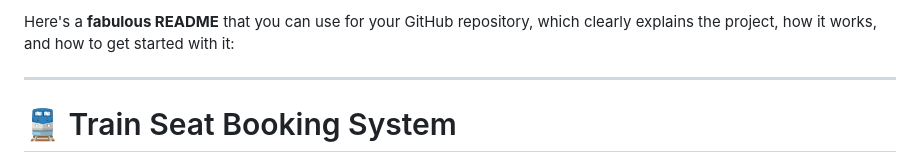
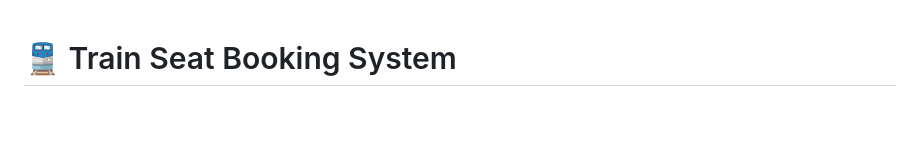
Before and after one commit to dev-himanshu01/Unstop-Assessment, a Markdown page: README.md, the part around the change. Rendered like a GitHub page; blank space fills up the shorter version.

```diff
--- a/README.md
+++ b/README.md
@@ -1,7 +1,3 @@
-Here's a **fabulous README** that you can use for your GitHub repository, which clearly explains the project, how it works, and how to get started with it:
-
----
-
 # 🚆 Train Seat Booking System
 
 A web-based **Train Seat Booking System** that allows users to book seats in a train coach with real-time availability updates. This project follows the specifications provided in the assignment brief, enabling users to reserve up to 7 seats in a row with priority, or across multiple rows if necessary. The app is simple, efficient, and user-friendly!
```
